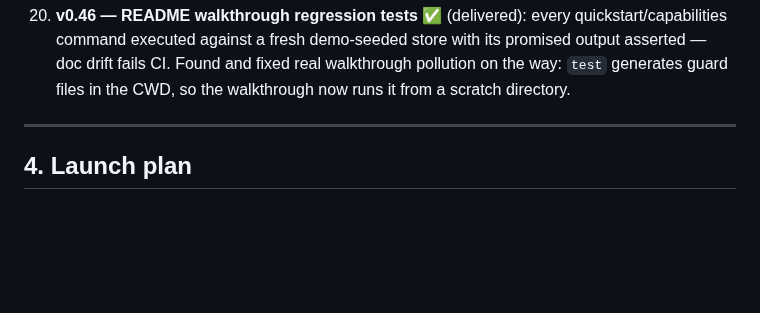
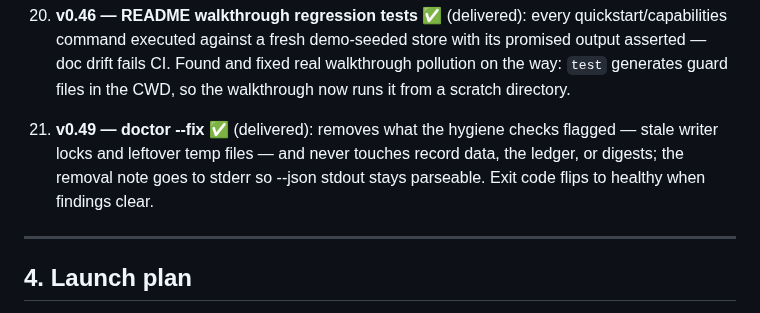
Before and after one commit to B1ueMu3ic4m/approximately, a Markdown page: docs/PLAN.md, the part around one of its changes. GitHub-like rendering; blank space fills up the shorter version.

Commit message:
docs: roadmap entry for doctor --fix (placed after item 20)

```diff
--- a/docs/PLAN.md
+++ b/docs/PLAN.md
@@ -499,6 +499,11 @@ framework adapters import lazily and degrade when the framework is absent.
     fails CI. Found and fixed real walkthrough pollution on the way:
     `test` generates guard files in the CWD, so the walkthrough now
     runs it from a scratch directory.
+22. **v0.49 — doctor --fix** ✅ (delivered): removes what the
+    hygiene checks flagged — stale writer locks and leftover temp
+    files — and never touches record data, the ledger, or digests;
+    the removal note goes to stderr so --json stdout stays
+    parseable. Exit code flips to healthy when findings clear.
 
 ---
 
```
Also changed, not shown: other parts of docs/PLAN.md (+1 -0 lines).
